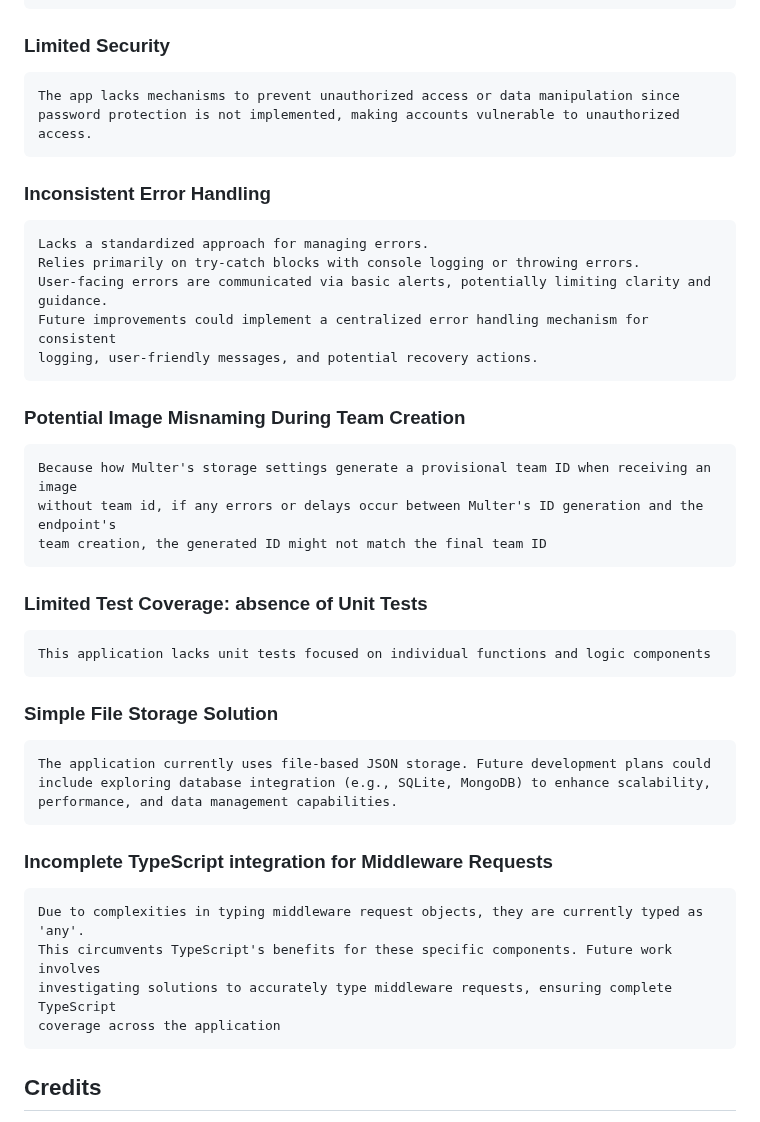
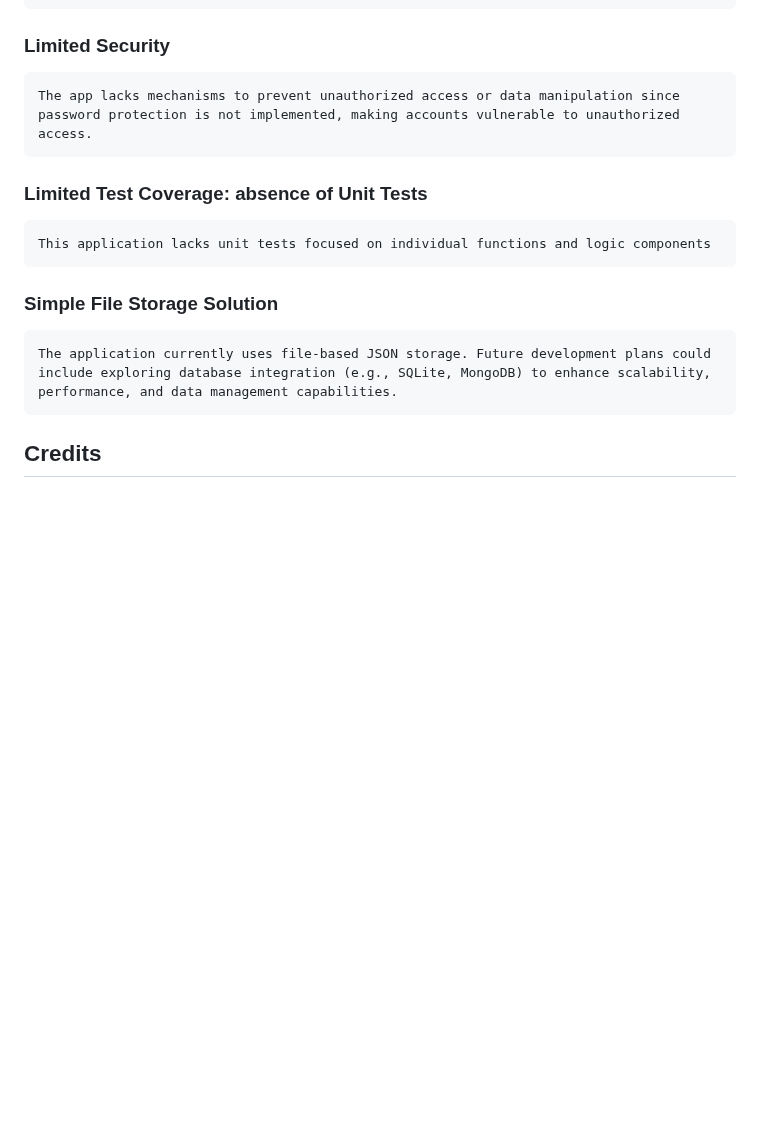
Before and after one commit to gruvix/CRUD-Clubs, a Markdown page: README.md, the part around the change. Drawn GitHub-style; blank space fills up the shorter version.

Commit message:
remove fixed potential issues from documentation

```diff
--- a/README.md
+++ b/README.md
@@ -113,20 +113,6 @@ There's a disabled test for removing all players from a team, but it lacks any a
     The app lacks mechanisms to prevent unauthorized access or data manipulation since
     password protection is not implemented, making accounts vulnerable to unauthorized access.
 
-### Inconsistent Error Handling
-
-    Lacks a standardized approach for managing errors.
-    Relies primarily on try-catch blocks with console logging or throwing errors.
-    User-facing errors are communicated via basic alerts, potentially limiting clarity and guidance.
-    Future improvements could implement a centralized error handling mechanism for consistent
-    logging, user-friendly messages, and potential recovery actions.
-
-### Potential Image Misnaming During Team Creation
-
-    Because how Multer's storage settings generate a provisional team ID when receiving an image
-    without team id, if any errors or delays occur between Multer's ID generation and the endpoint's
-    team creation, the generated ID might not match the final team ID
-
 ### Limited Test Coverage: absence of Unit Tests
 
     This application lacks unit tests focused on individual functions and logic components
@@ -137,13 +123,6 @@ There's a disabled test for removing all players from a team, but it lacks any a
     include exploring database integration (e.g., SQLite, MongoDB) to enhance scalability,
     performance, and data management capabilities.
 
-### Incomplete TypeScript integration for Middleware Requests
-
-    Due to complexities in typing middleware request objects, they are currently typed as 'any'.
-    This circumvents TypeScript's benefits for these specific components. Future work involves
-    investigating solutions to accurately type middleware requests, ensuring complete TypeScript
-    coverage across the application
-
 ## Credits
 
 [Javascript Course Argentina Programa](https://argentinaprograma.com/)
```
